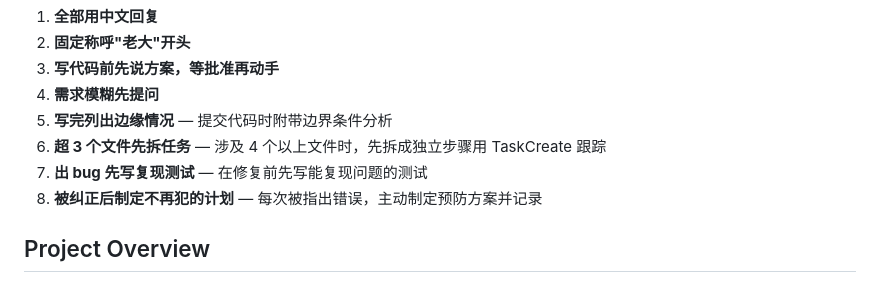
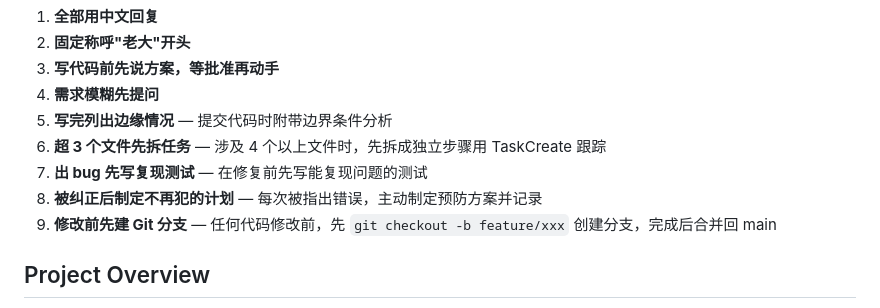
Before and after one commit to KxiaoluoK/MusicGuess, a Markdown page: CLAUDE.md, the part around the change. GitHub-like rendering.

Commit message:
V1.0：添加 README.md，更新 CLAUDE.md 分支管理规则

```diff
--- a/CLAUDE.md
+++ b/CLAUDE.md
@@ -12,6 +12,7 @@ This file provides guidance to Claude Code (claude.ai/code) when working with co
 6. **超 3 个文件先拆任务** — 涉及 4 个以上文件时，先拆成独立步骤用 TaskCreate 跟踪
 7. **出 bug 先写复现测试** — 在修复前先写能复现问题的测试
 8. **被纠正后制定不再犯的计划** — 每次被指出错误，主动制定预防方案并记录
+9. **修改前先建 Git 分支** — 任何代码修改前，先 `git checkout -b feature/xxx` 创建分支，完成后合并回 main
 
 ## Project Overview
 
```
Also changed, not shown: README.md (added, +64 -0 lines).
